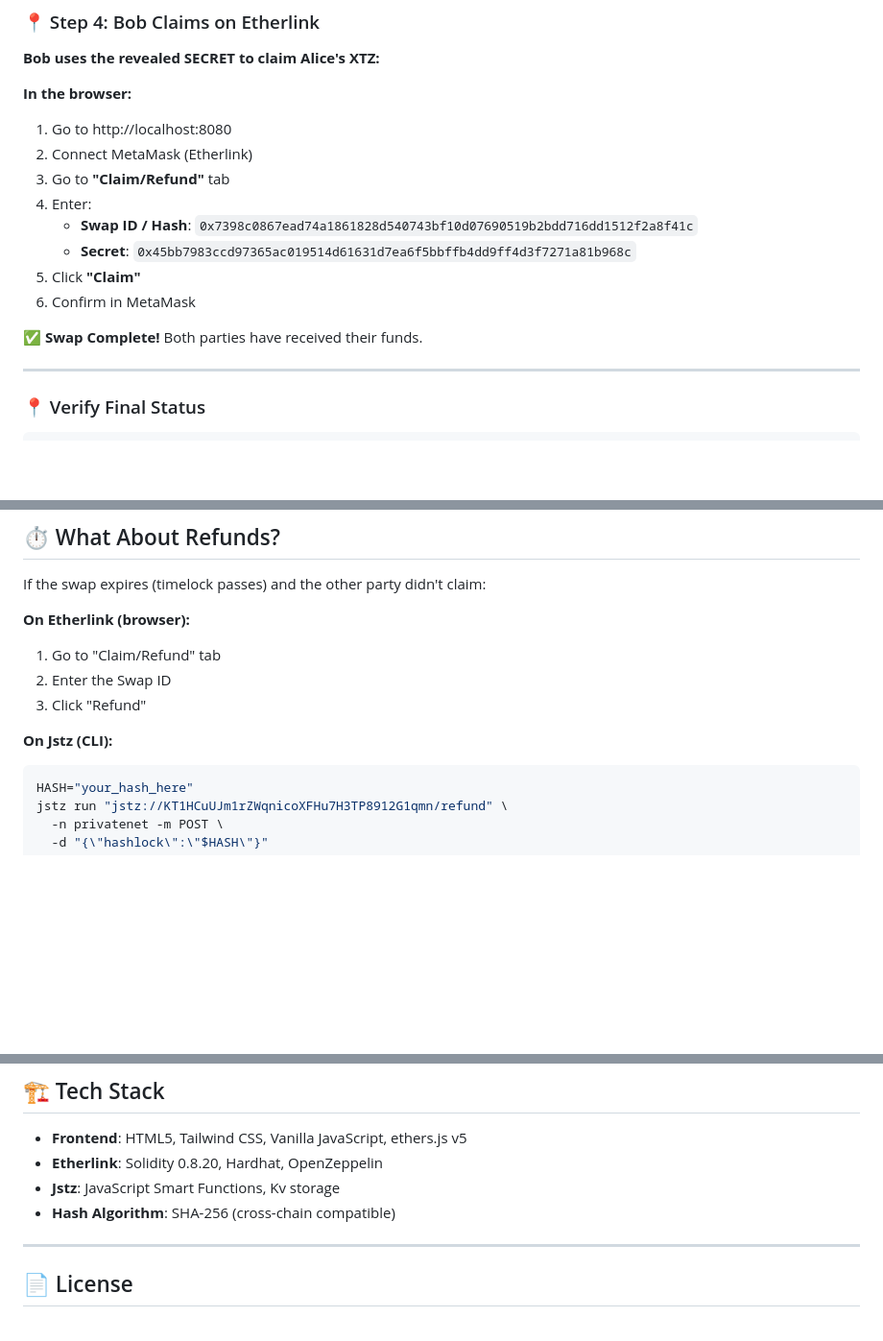
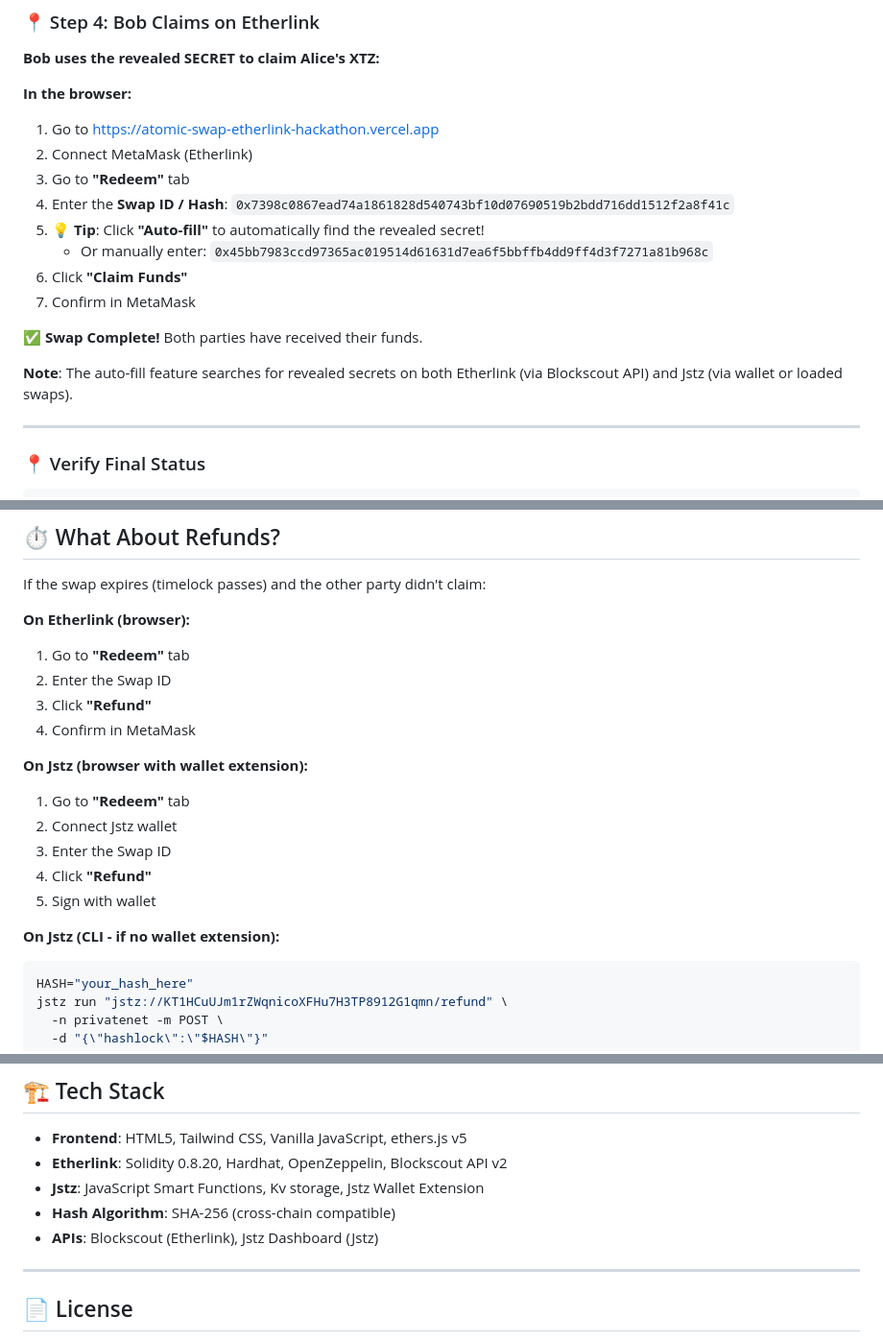
Before and after one commit to AurelienMonteillet/atomic_swap_etherlink_hackathon, a Markdown page: README.md, 3 parts joined by grey strips. Shown at 96% size. GitHub-like rendering; blank space fills up the shorter version.

````diff
--- a/README.md
+++ b/README.md
@@ -221,16 +264,18 @@ jstz run "jstz://KT1HCuUJm1rZWqnicoXFHu7H3TP8912G1qmn/claim" \
 
 **In the browser:**
 
-1. Go to http://localhost:8080
+1. Go to [https://atomic-swap-etherlink-hackathon.vercel.app](https://atomic-swap-etherlink-hackathon.vercel.app)
 2. Connect MetaMask (Etherlink)
-3. Go to **"Claim/Refund"** tab
-4. Enter:
-   - **Swap ID / Hash**: `0x7398c0867ead74a1861828d540743bf10d07690519b2bdd716dd1512f2a8f41c`
-   - **Secret**: `0x45bb7983ccd97365ac019514d61631d7ea6f5bbffb4dd9ff4d3f7271a81b968c`
-5. Click **"Claim"**
-6. Confirm in MetaMask
+3. Go to **"Redeem"** tab
+4. Enter the **Swap ID / Hash**: `0x7398c0867ead74a1861828d540743bf10d07690519b2bdd716dd1512f2a8f41c`
+5. **💡 Tip**: Click **"Auto-fill"** to automatically find the revealed secret!
+   - Or manually enter: `0x45bb7983ccd97365ac019514d61631d7ea6f5bbffb4dd9ff4d3f7271a81b968c`
+6. Click **"Claim Funds"**
+7. Confirm in MetaMask
 
 **✅ Swap Complete!** Both parties have received their funds.
+
+**Note**: The auto-fill feature searches for revealed secrets on both Etherlink (via Blockscout API) and Jstz (via wallet or loaded swaps).
 
 ---
 
@@ -252,11 +297,19 @@ Should show: `"status": "CLAIMED"` ✅
 If the swap expires (timelock passes) and the other party didn't claim:
 
 **On Etherlink (browser):**
-1. Go to "Claim/Refund" tab
+1. Go to **"Redeem"** tab
 2. Enter the Swap ID
-3. Click "Refund"
+3. Click **"Refund"**
+4. Confirm in MetaMask
 
-**On Jstz (CLI):**
+**On Jstz (browser with wallet extension):**
+1. Go to **"Redeem"** tab
+2. Connect Jstz wallet
+3. Enter the Swap ID
+4. Click **"Refund"**
+5. Sign with wallet
+
+**On Jstz (CLI - if no wallet extension):**
 ```bash
 HASH="your_hash_here"
 jstz run "jstz://KT1HCuUJm1rZWqnicoXFHu7H3TP8912G1qmn/refund" \
@@ -410,9 +463,10 @@ Wait a few seconds and refresh. Etherlink blocks are ~10 seconds.
 ## 🏗️ Tech Stack
 
 - **Frontend**: HTML5, Tailwind CSS, Vanilla JavaScript, ethers.js v5
-- **Etherlink**: Solidity 0.8.20, Hardhat, OpenZeppelin
-- **Jstz**: JavaScript Smart Functions, Kv storage
+- **Etherlink**: Solidity 0.8.20, Hardhat, OpenZeppelin, Blockscout API v2
+- **Jstz**: JavaScript Smart Functions, Kv storage, Jstz Wallet Extension
 - **Hash Algorithm**: SHA-256 (cross-chain compatible)
+- **APIs**: Blockscout (Etherlink), Jstz Dashboard (Jstz)
 
 ---
 
````
Also changed, not shown: other parts of README.md (+45 -2 lines).
